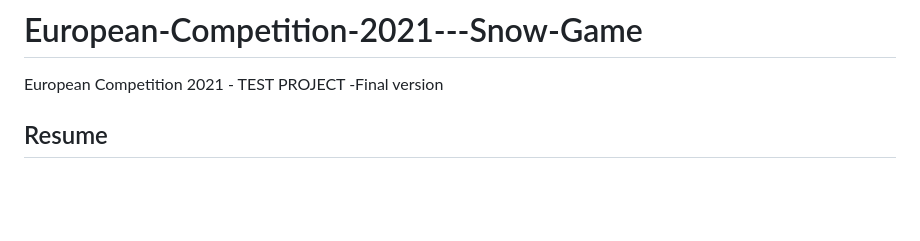
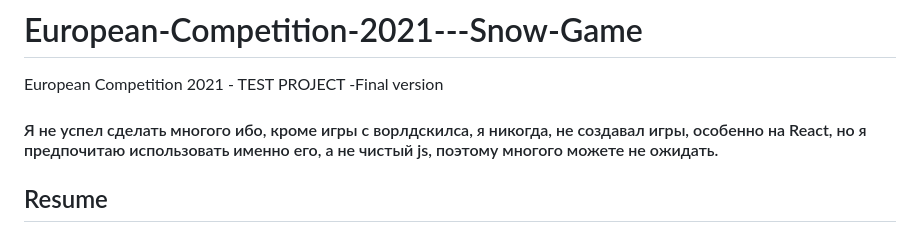
Before and after one commit to Jaswine/worldskills-tasks-2021, a Markdown page: README.md, the part around the change. GitHub-like rendering; blank space fills up the shorter version.

```diff
--- a/README.md
+++ b/README.md
@@ -1,5 +1,7 @@
 # European-Competition-2021---Snow-Game
 European Competition 2021 - TEST PROJECT -Final version
+
+<h4>Я не успел сделать многого ибо, кроме игры с ворлдскилса, я никогда, не создавал игры, особенно на React, но я предпочитаю использовать именно его, а не чистый js, поэтому многого можете не ожидать.</h4>
 
 <h2>Resume</h2>
 
```
